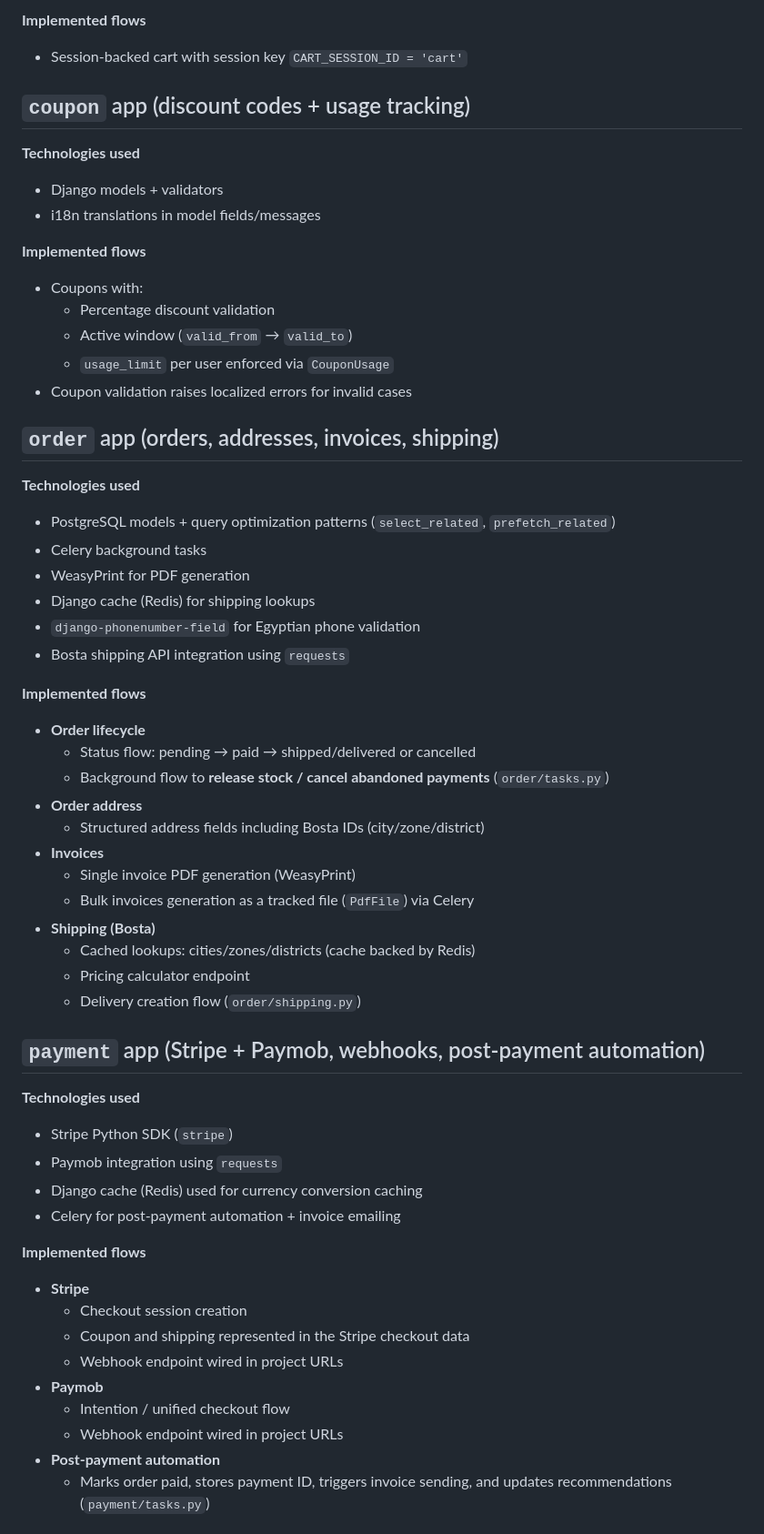
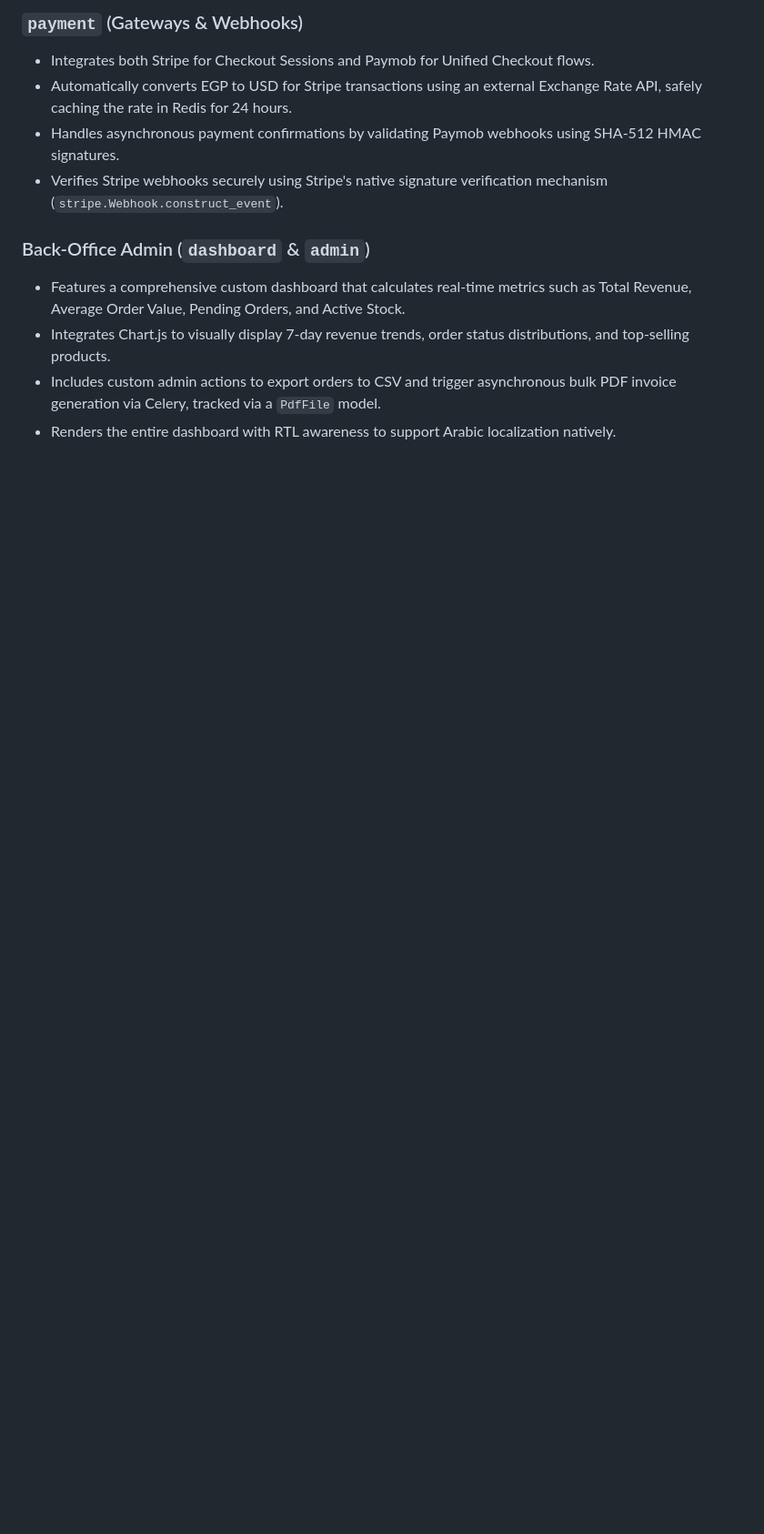
Before and after one commit to AhmedElenawy/Ecommecce, a Markdown page: README.md, the part around one of its changes. Shown at 91% size. Rendered like a GitHub page; blank space fills up the shorter version.

```diff
--- a/README.md
+++ b/README.md
@@ -59,60 +44,13 @@ The documentation below is organized **by app**, in this order:
 
-**Implemented flows**
-- Session-backed cart with session key `CART_SESSION_ID = 'cart'`
+### `payment` (Gateways & Webhooks)
+* Integrates both Stripe for Checkout Sessions and Paymob for Unified Checkout flows.
+* Automatically converts EGP to USD for Stripe transactions using an external Exchange Rate API, safely caching the rate in Redis for 24 hours.
+* Handles asynchronous payment confirmations by validating Paymob webhooks using SHA-512 HMAC signatures.
+* Verifies Stripe webhooks securely using Stripe's native signature verification mechanism (`stripe.Webhook.construct_event`).
 
-## `coupon` app (discount codes + usage tracking)
+### Back-Office Admin (`dashboard` & `admin`)
+* Features a comprehensive custom dashboard that calculates real-time metrics such as Total Revenue, Average Order Value, Pending Orders, and Active Stock.
+* Integrates Chart.js to visually display 7-day revenue trends, order status distributions, and top-selling products.
+* Includes custom admin actions to export orders to CSV and trigger asynchronous bulk PDF invoice generation via Celery, tracked via a `PdfFile` model.
+* Renders the entire dashboard with RTL awareness to support Arabic localization natively.
 
-**Technologies used**
-- Django models + validators
-- i18n translations in model fields/messages
-
-**Implemented flows**
-- Coupons with:
-  - Percentage discount validation
-  - Active window (`valid_from` → `valid_to`)
-  - `usage_limit` per user enforced via `CouponUsage`
-- Coupon validation raises localized errors for invalid cases
-
-## `order` app (orders, addresses, invoices, shipping)
-
-**Technologies used**
-- PostgreSQL models + query optimization patterns (`select_related`, `prefetch_related`)
-- Celery background tasks
-- WeasyPrint for PDF generation
-- Django cache (Redis) for shipping lookups
-- `django-phonenumber-field` for Egyptian phone validation
-- Bosta shipping API integration using `requests`
-
-**Implemented flows**
-- **Order lifecycle**
-  - Status flow: pending → paid → shipped/delivered or cancelled
-  - Background flow to **release stock / cancel abandoned payments** (`order/tasks.py`)
-- **Order address**
-  - Structured address fields including Bosta IDs (city/zone/district)
-- **Invoices**
-  - Single invoice PDF generation (WeasyPrint)
-  - Bulk invoices generation as a tracked file (`PdfFile`) via Celery
-- **Shipping (Bosta)**
-  - Cached lookups: cities/zones/districts (cache backed by Redis)
-  - Pricing calculator endpoint
-  - Delivery creation flow (`order/shipping.py`)
-
-## `payment` app (Stripe + Paymob, webhooks, post-payment automation)
-
-**Technologies used**
-- Stripe Python SDK (`stripe`)
-- Paymob integration using `requests`
-- Django cache (Redis) used for currency conversion caching
-- Celery for post-payment automation + invoice emailing
-
-**Implemented flows**
-- **Stripe**
-  - Checkout session creation
-  - Coupon and shipping represented in the Stripe checkout data
-  - Webhook endpoint wired in project URLs
-- **Paymob**
-  - Intention / unified checkout flow
-  - Webhook endpoint wired in project URLs
-- **Post-payment automation**
-  - Marks order paid, stores payment ID, triggers invoice sending, and updates recommendations (`payment/tasks.py`)
-
```
Also changed, not shown: other parts of README.md (+34 -87 lines).
